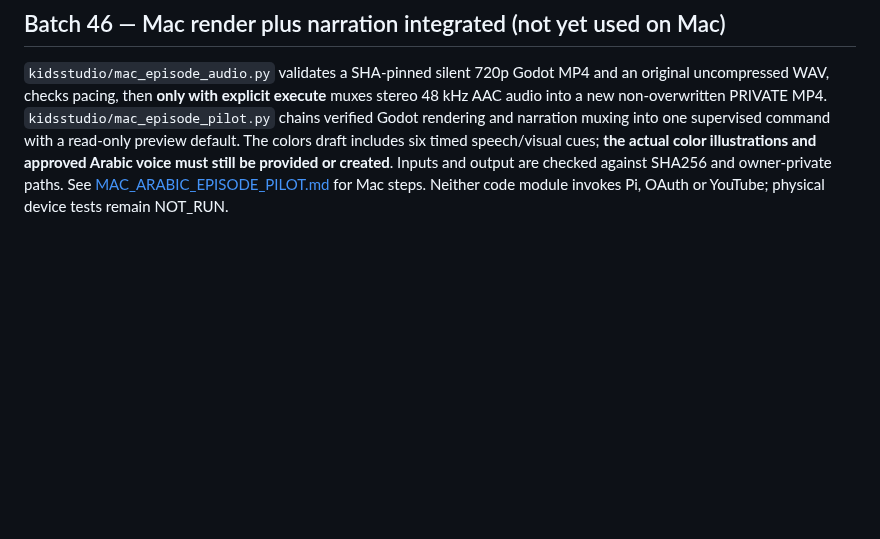
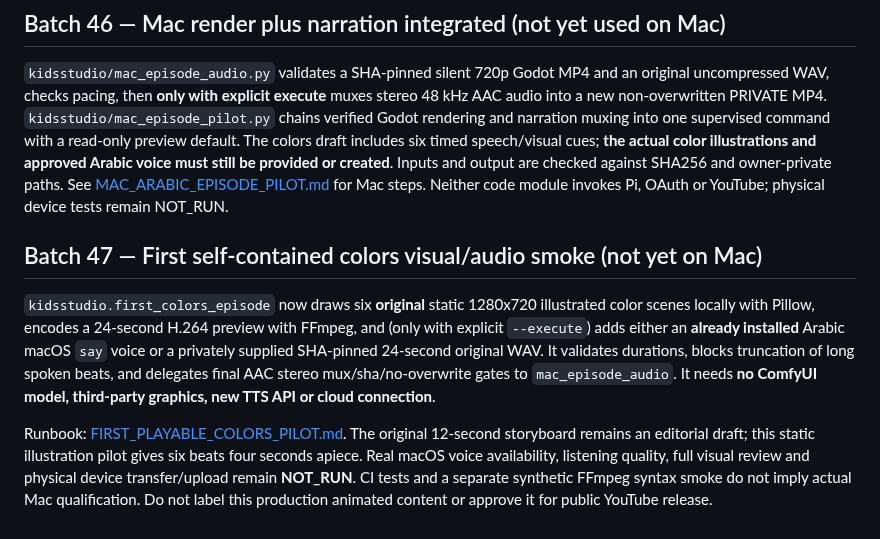
Before and after one commit to ali96adil/KidsStudio, a Markdown page: docs/MVP_FINISH_LINE.md, the part around the change. GitHub-like rendering; blank space fills up the shorter version.

Commit message:
docs: record first original audio+visual colors smoke as Mac test gate

```diff
--- a/docs/MVP_FINISH_LINE.md
+++ b/docs/MVP_FINISH_LINE.md
@@ -61,3 +61,9 @@ Supervised transfer procedure: [MAC_PI_TRANSFER_PILOT.md](MAC_PI_TRANSFER_PILOT.
 ## Batch 46 — Mac render plus narration integrated (not yet used on Mac)
 
 `kidsstudio/mac_episode_audio.py` validates a SHA-pinned silent 720p Godot MP4 and an original uncompressed WAV, checks pacing, then **only with explicit execute** muxes stereo 48 kHz AAC audio into a new non-overwritten PRIVATE MP4. `kidsstudio/mac_episode_pilot.py` chains verified Godot rendering and narration muxing into one supervised command with a read-only preview default. The colors draft includes six timed speech/visual cues; **the actual color illustrations and approved Arabic voice must still be provided or created**. Inputs and output are checked against SHA256 and owner-private paths. See [MAC_ARABIC_EPISODE_PILOT.md](MAC_ARABIC_EPISODE_PILOT.md) for Mac steps. Neither code module invokes Pi, OAuth or YouTube; physical device tests remain NOT_RUN.
+
+## Batch 47 — First self-contained colors visual/audio smoke (not yet on Mac)
+
+`kidsstudio.first_colors_episode` now draws six **original** static 1280x720 illustrated color scenes locally with Pillow, encodes a 24-second H.264 preview with FFmpeg, and (only with explicit `--execute`) adds either an **already installed** Arabic macOS `say` voice or a privately supplied SHA-pinned 24-second original WAV. It validates durations, blocks truncation of long spoken beats, and delegates final AAC stereo mux/sha/no-overwrite gates to `mac_episode_audio`. It needs **no ComfyUI model, third-party graphics, new TTS API or cloud connection**.
+
+Runbook: [FIRST_PLAYABLE_COLORS_PILOT.md](FIRST_PLAYABLE_COLORS_PILOT.md). The original 12-second storyboard remains an editorial draft; this static illustration pilot gives six beats four seconds apiece. Real macOS voice availability, listening quality, full visual review and physical device transfer/upload remain **NOT_RUN**. CI tests and a separate synthetic FFmpeg syntax smoke do not imply actual Mac qualification. Do not label this production animated content or approve it for public YouTube release.
```
